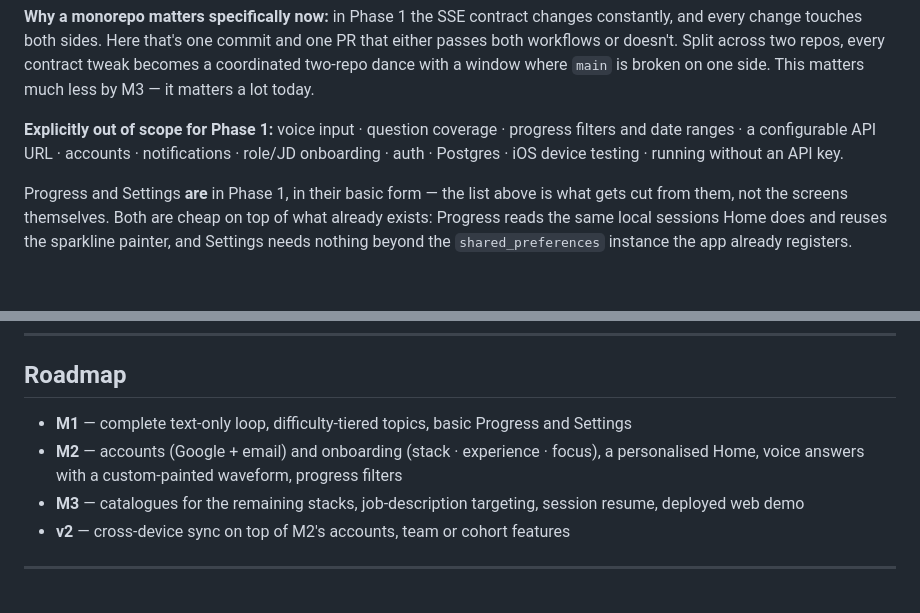
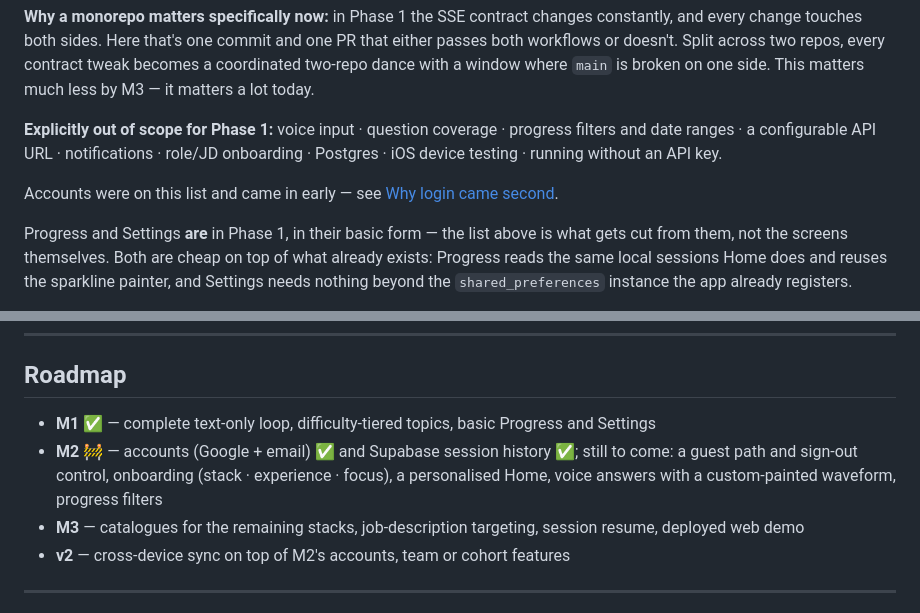
Before and after one commit to SKULL94/mettle, a Markdown page: README.md, 2 parts joined by grey strips. Drawn GitHub-style; blank space fills up the shorter version.

```diff
--- a/README.md
+++ b/README.md
@@ -53,8 +57,11 @@ or doesn't. Split across two repos, every contract tweak becomes a coordinated t
 window where `main` is broken on one side. This matters much less by M3 — it matters a lot today.
 
 **Explicitly out of scope for Phase 1:** voice input · question coverage · progress filters and date
-ranges · a configurable API URL · accounts · notifications · role/JD onboarding · auth · Postgres ·
-iOS device testing · running without an API key.
+ranges · a configurable API URL · notifications · role/JD onboarding · Postgres · iOS device
+testing · running without an API key.
+
+Accounts were on this list and came in early — see [Why login came
+second](#why-login-came-second).
 
 Progress and Settings **are** in Phase 1, in their basic form — the list above is what gets cut from
 them, not the screens themselves. Both are cheap on top of what already exists: Progress reads the
@@ -368,9 +404,10 @@ dependency-rule guard and the iOS compile check.
 
 ## Roadmap
 
-- **M1** — complete text-only loop, difficulty-tiered topics, basic Progress and Settings
-- **M2** — accounts (Google + email) and onboarding (stack · experience · focus), a personalised
-  Home, voice answers with a custom-painted waveform, progress filters
+- **M1** ✅ — complete text-only loop, difficulty-tiered topics, basic Progress and Settings
+- **M2** 🚧 — accounts (Google + email) ✅ and Supabase session history ✅; still to come: a guest
+  path and sign-out control, onboarding (stack · experience · focus), a personalised Home, voice
+  answers with a custom-painted waveform, progress filters
 - **M3** — catalogues for the remaining stacks, job-description targeting, session resume, deployed
   web demo
 - **v2** — cross-device sync on top of M2's accounts, team or cohort features
```
Also changed, not shown: other parts of README.md (+62 -29 lines).
